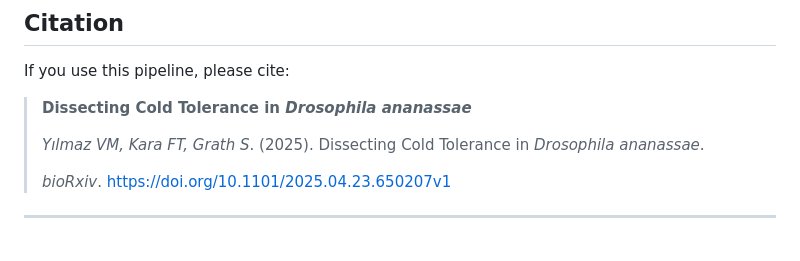
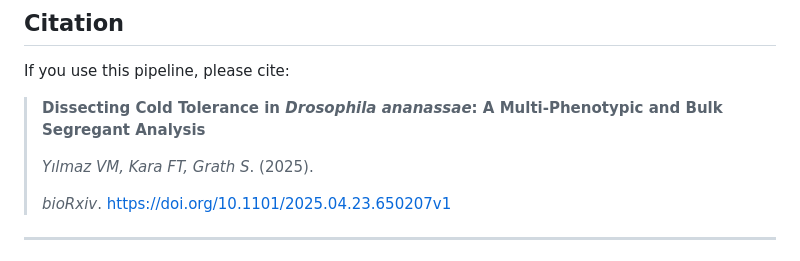
Before and after one commit to sonjagrath/bsa_paper, a Markdown page: README.md, the part around the change. GitHub-like rendering.

```diff
--- a/README.md
+++ b/README.md
@@ -13,9 +13,9 @@ This repository contains the complete workflow for QTL-seq analysis of *Drosophi
 
 If you use this pipeline, please cite:
 
-> **Dissecting Cold Tolerance in *Drosophila ananassae***
+> **Dissecting Cold Tolerance in *Drosophila ananassae*: A Multi-Phenotypic and Bulk Segregant Analysis**
 >
-> *Yılmaz VM, Kara FT, Grath S*. (2025). Dissecting Cold Tolerance in *Drosophila ananassae*.
+> *Yılmaz VM, Kara FT, Grath S*. (2025).
 >
 > *bioRxiv*. https://doi.org/10.1101/2025.04.23.650207v1
 
```
